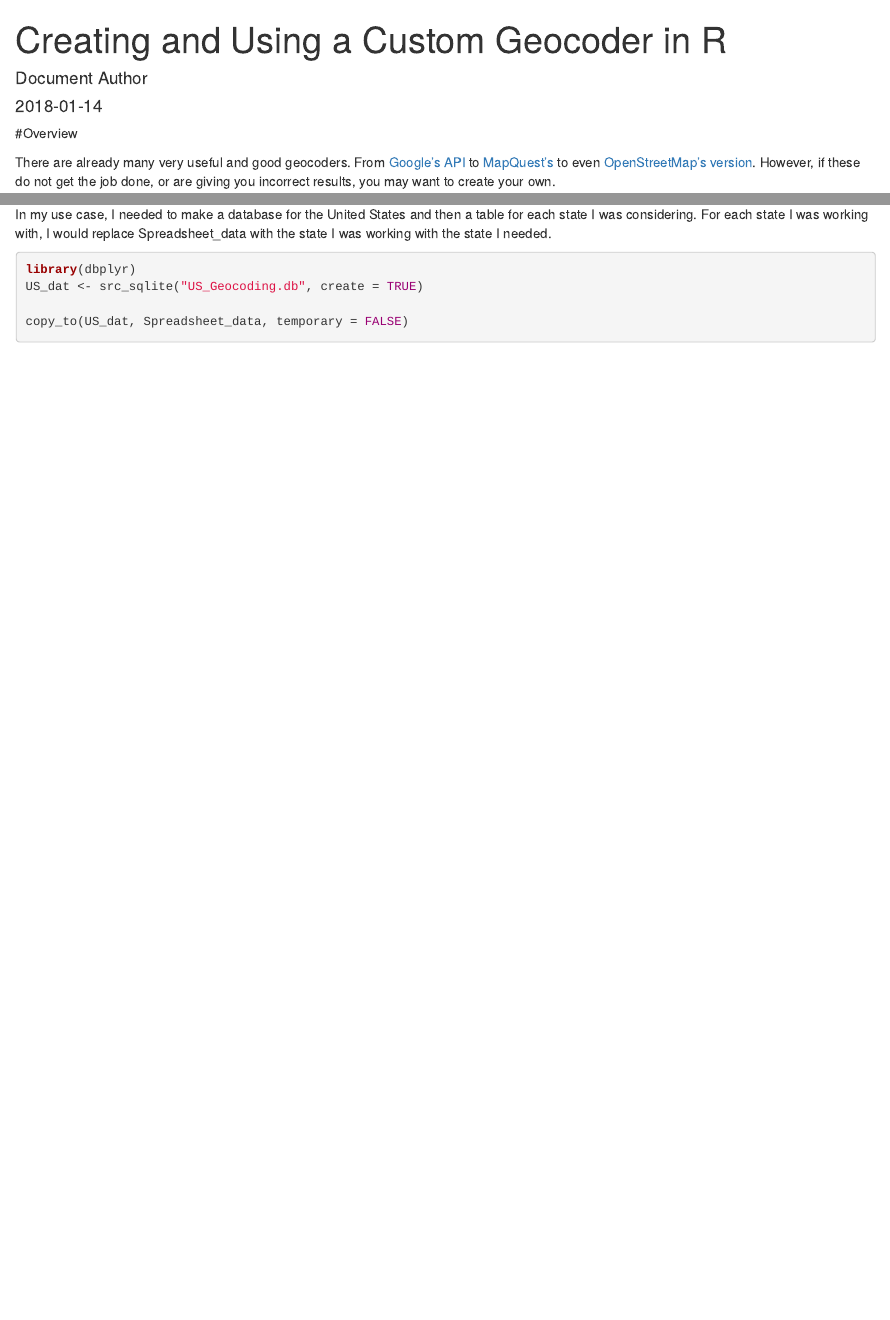
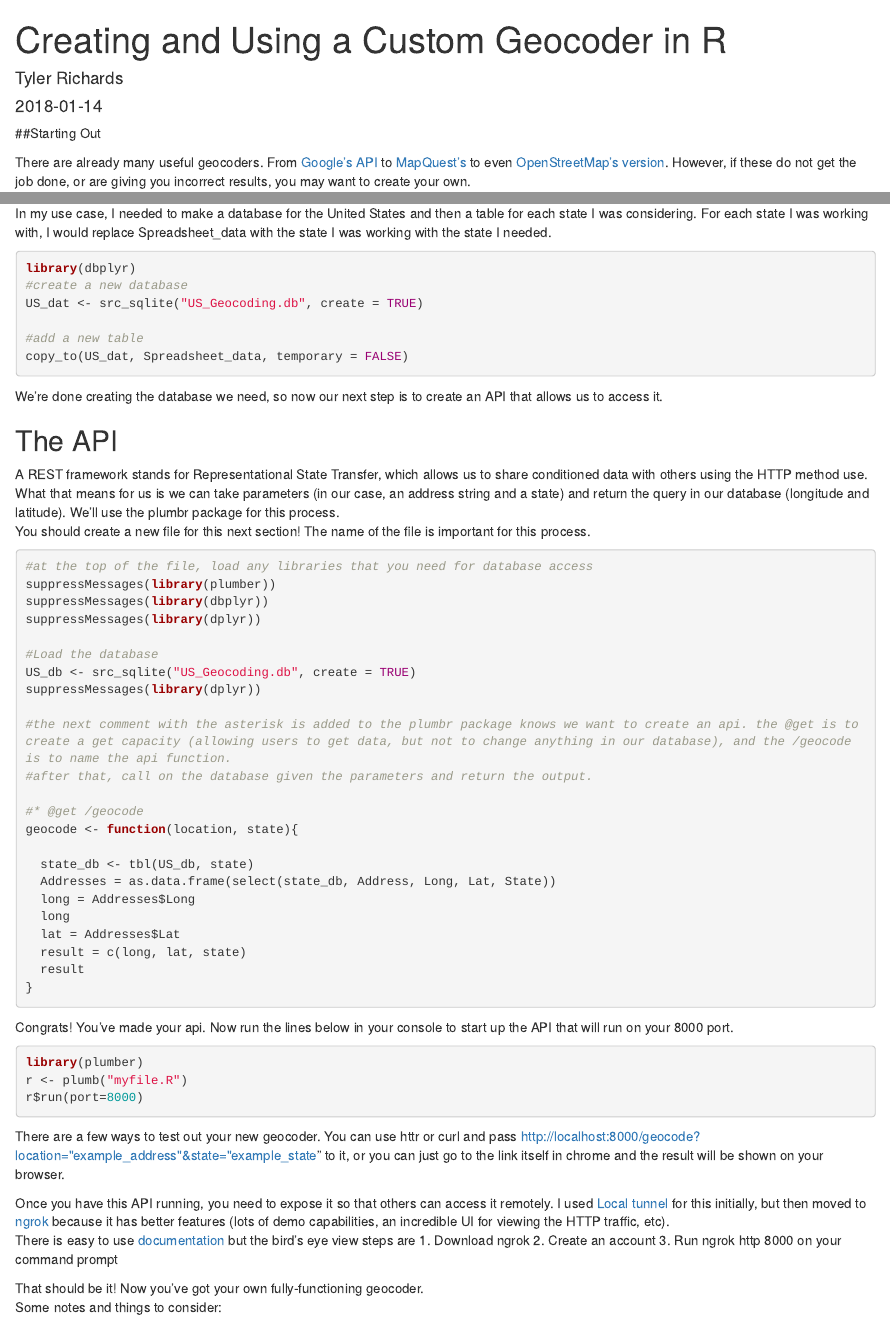
Before and after one commit to tylerjrichards/Custom-Geocoder, an R Markdown document (How_to.Rmd): the page in a window 1100 px wide, from its top, and a second part further down, joined at a grey line. Rendered offline with R 4.5, knitr and Pandoc, with nearby package versions; drawn as R Markdown's standard HTML page in place of the format the file asks for.

Commit message:
finished how_to doc

````diff
--- a/How_to.Rmd
+++ b/How_to.Rmd
@@ -1,16 +1,16 @@
 ---
 title: "Creating and Using a Custom Geocoder in R"
-author: "Document Author"
+author: "Tyler Richards"
 date: "`r Sys.Date()`"
 output:
   prettydoc::html_pretty:
-    theme: architect
+    theme: leonids
     highlight: github
 ---
 
-#Overview
+##Starting Out
 
-There are already many very useful and good geocoders. From [Google's API](https://developers.google.com/maps/documentation/geocoding/start) to [MapQuest's](https://developer.mapquest.com/documentation/geocoding-api/) to even [OpenStreetMap's version](http://geocoder.readthedocs.io/providers/OpenStreetMap.html). However, if these do not get the job done, or are giving you incorrect results, you may want to create your own.
+There are already many useful geocoders. From [Google's API](https://developers.google.com/maps/documentation/geocoding/start) to [MapQuest's](https://developer.mapquest.com/documentation/geocoding-api/) to even [OpenStreetMap's version](http://geocoder.readthedocs.io/providers/OpenStreetMap.html). However, if these do not get the job done, or are giving you incorrect results, you may want to create your own.
 
 This tutorial will walk through how to make a geocoder by creating a database, making it accessible and editable from google spreadsheets for usability, and then accessing the database accessible through the use of a REST API.
 
@@ -50,8 +50,65 @@ In my use case, I needed to make a database for the United States and then a tab
 
 ```{r eval = F}
 library(dbplyr)
+#create a new database
 US_dat <- src_sqlite("US_Geocoding.db", create = TRUE)
 
+#add a new table
 copy_to(US_dat, Spreadsheet_data, temporary = FALSE)
 
 ```
+
+We're done creating the database we need, so now our next step is to create an API that allows us to access it.
+
+## The API
+
+A REST framework stands for Representational State Transfer, which allows us to share conditioned data with others using the HTTP method use. What that means for us is we can take parameters (in our case, an address string and a state) and return the query in our database (longitude and latitude). We'll use the plumbr package for this process.
+You should create a new file for this next section! The name of the file is important for this process.
+
+```{r eval = F}
+#at the top of the file, load any libraries that you need for database access
+suppressMessages(library(plumber))
+suppressMessages(library(dbplyr))
+suppressMessages(library(dplyr))
+
+#Load the database
+US_db <- src_sqlite("US_Geocoding.db", create = TRUE)
+suppressMessages(library(dplyr))
+
+#the next comment with the asterisk is added to the plumbr package knows we want to create an api. the @get is to create a get capacity (allowing users to get data, but not to change anything in our database), and the /geocode is to name the api function.
+#after that, call on the database given the parameters and return the output.
+
+#* @get /geocode
+geocode <- function(location, state){
+
+  state_db <- tbl(US_db, state)
+  Addresses = as.data.frame(select(state_db, Address, Long, Lat, State))
+  long = Addresses$Long
+  long
+  lat = Addresses$Lat
+  result = c(long, lat, state)
+  result
+}
+
+
+```
+
+Congrats! You've made your api. Now run the lines below in your console to start up the API that will run on your 8000 port.
+
+```{r eval = F}
+library(plumber)
+r <- plumb("myfile.R")
+r$run(port=8000)
+
+```
+
+There are a few ways to test out your new geocoder. You can use httr or curl and pass http://localhost:8000/geocode?location="example_address"&state="example_state" to it, or you can just go to the link itself in chrome and the result will be shown on your browser.
+
+Once you have this API running, you need to expose it so that others can access it remotely. I used [Local tunnel](https://localtunnel.github.io/www/) for this initially, but then moved to [ngrok](https://ngrok.com/) because it has better features (lots of demo capabilities, an incredible UI for viewing the HTTP traffic, etc).
+There is easy to use [documentation](https://ngrok.com/docs) but the bird's eye view steps are
+1. Download ngrok
+2. Create an account
+3. Run ngrok http 8000 on your command prompt
+
+That should be it! Now you've got your own fully-functioning geocoder.
+Some notes and things to consider:
````
Also changed, not shown: Database_interaction.R (+2 -1 lines), How_to.html.
